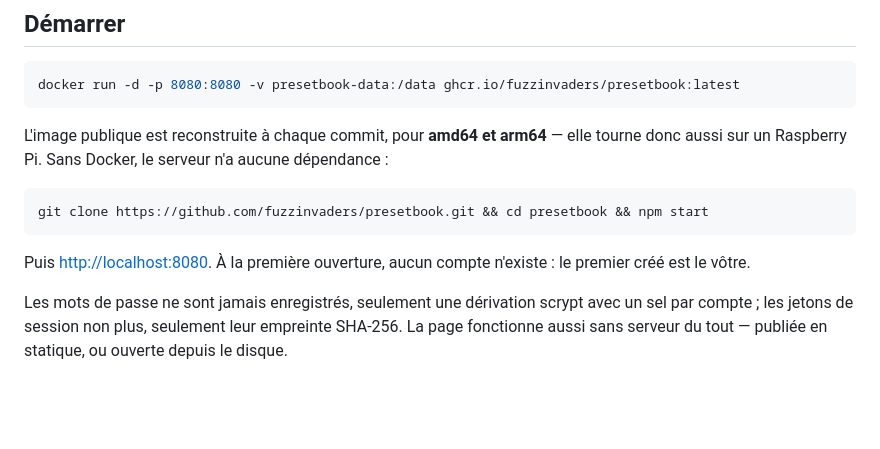
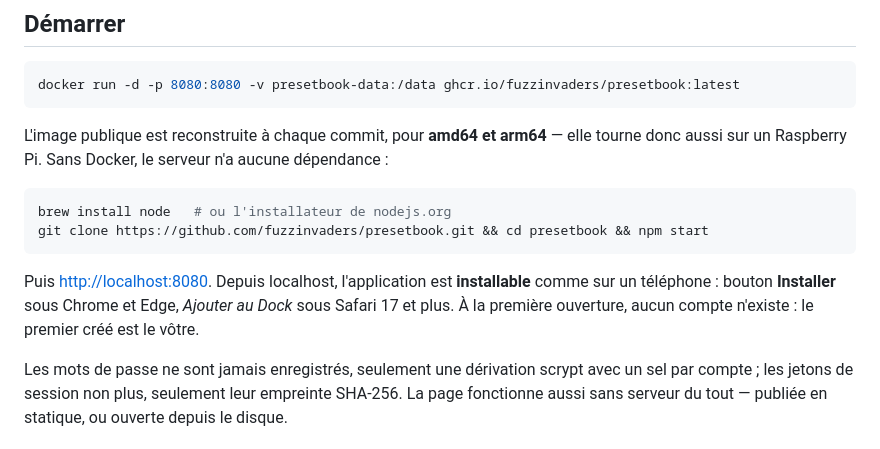
Before and after one commit to fuzzinvaders/presetbook, a Markdown page: README.fr.md, the part around the change. GitHub-like rendering; blank space fills up the shorter version.

````diff
--- a/README.fr.md
+++ b/README.fr.md
@@ -125,10 +125,12 @@ L'image publique est reconstruite à chaque commit, pour **amd64 et arm64** —
 sur un Raspberry Pi. Sans Docker, le serveur n'a aucune dépendance :
 
 ```bash
+brew install node   # ou l'installateur de nodejs.org
 git clone https://github.com/fuzzinvaders/presetbook.git && cd presetbook && npm start
 ```
 
-Puis <http://localhost:8080>. À la première ouverture, aucun compte n'existe : le premier créé est le
+Puis <http://localhost:8080>. Depuis localhost, l'application est **installable** comme sur un
+téléphone : bouton **Installer** sous Chrome et Edge, *Ajouter au Dock* sous Safari 17 et plus. À la première ouverture, aucun compte n'existe : le premier créé est le
 vôtre.
 
 Les mots de passe ne sont jamais enregistrés, seulement une dérivation scrypt avec un sel par compte ;
````
Also changed, not shown: README.md (+3 -1 lines), docs/installation.md (+42 -1 lines).
